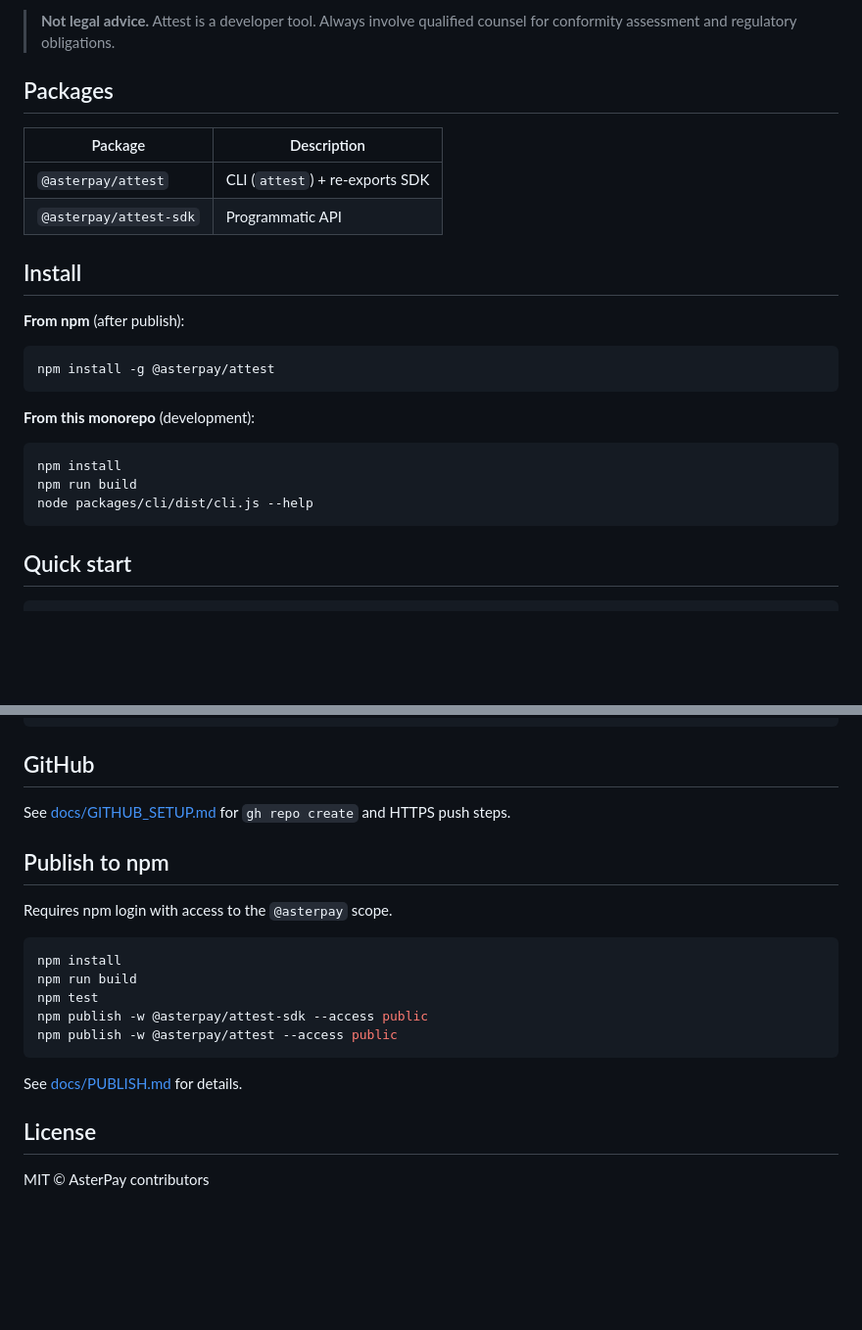
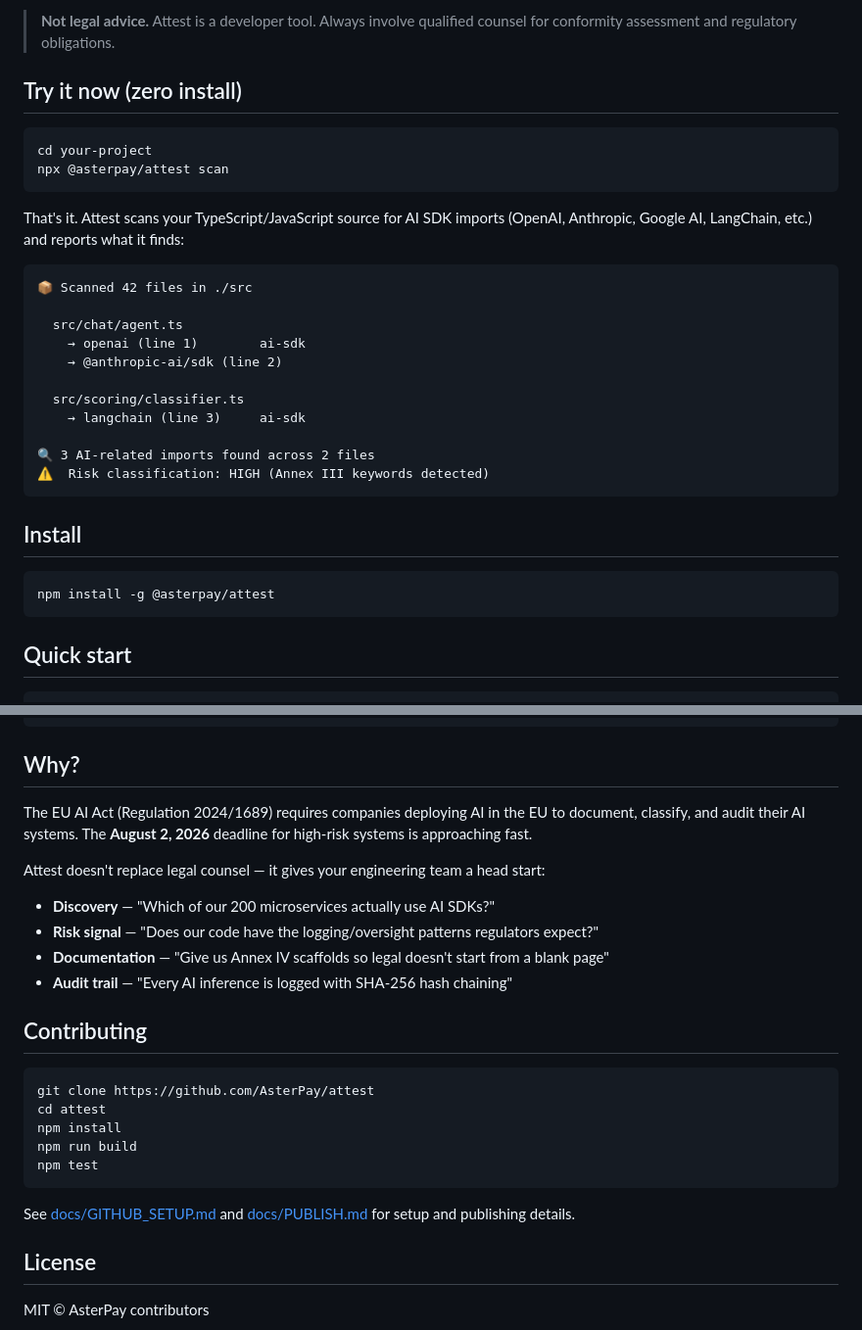
Before and after one commit to AsterPay/attest, a Markdown page: README.md, 2 parts joined by grey strips. Shown at 98% size. GitHub-like rendering; blank space fills up the shorter version.

Commit message:
docs: improve README with npx quickstart, example output, and why section
Made-with: Cursor

````diff
--- a/README.md
+++ b/README.md
@@ -6,27 +6,33 @@ Attest helps EU teams **discover AI usage in code**, **classify risk heuristical
 
 > **Not legal advice.** Attest is a developer tool. Always involve qualified counsel for conformity assessment and regulatory obligations.
 
-## Packages
+## Try it now (zero install)
 
-| Package | Description |
-|---------|-------------|
-| `@asterpay/attest` | CLI (`attest`) + re-exports SDK |
-| `@asterpay/attest-sdk` | Programmatic API |
+```bash
+cd your-project
+npx @asterpay/attest scan
+```
+
+That's it. Attest scans your TypeScript/JavaScript source for AI SDK imports (OpenAI, Anthropic, Google AI, LangChain, etc.) and reports what it finds:
+
+```
+📦 Scanned 42 files in ./src
+
+  src/chat/agent.ts
+    → openai (line 1)        ai-sdk
+    → @anthropic-ai/sdk (line 2)
+
+  src/scoring/classifier.ts
+    → langchain (line 3)     ai-sdk
+
+🔍 3 AI-related imports found across 2 files
+⚠️  Risk classification: HIGH (Annex III keywords detected)
+```
 
 ## Install
 
-**From npm** (after publish):
-
 ```bash
 npm install -g @asterpay/attest
-```
-
-**From this monorepo** (development):
-
-```bash
-npm install
-npm run build
-node packages/cli/dist/cli.js --help
 ```
 
 ## Quick start
@@ -110,23 +131,28 @@ attest/
   docs/      publishing, domains, cloud roadmap
 ```
 
-## GitHub
+## Why?
 
-See [docs/GITHUB_SETUP.md](docs/GITHUB_SETUP.md) for `gh repo create` and HTTPS push steps.
+The EU AI Act (Regulation 2024/1689) requires companies deploying AI in the EU to document, classify, and audit their AI systems. The **August 2, 2026** deadline for high-risk systems is approaching fast.
 
-## Publish to npm
+Attest doesn't replace legal counsel — it gives your engineering team a head start:
 
-Requires npm login with access to the `@asterpay` scope.
+- **Discovery** — "Which of our 200 microservices actually use AI SDKs?"
+- **Risk signal** — "Does our code have the logging/oversight patterns regulators expect?"
+- **Documentation** — "Give us Annex IV scaffolds so legal doesn't start from a blank page"
+- **Audit trail** — "Every AI inference is logged with SHA-256 hash chaining"
+
+## Contributing
 
 ```bash
+git clone https://github.com/AsterPay/attest
+cd attest
 npm install
 npm run build
 npm test
-npm publish -w @asterpay/attest-sdk --access public
-npm publish -w @asterpay/attest --access public
 ```
 
-See [docs/PUBLISH.md](docs/PUBLISH.md) for details.
+See [docs/GITHUB_SETUP.md](docs/GITHUB_SETUP.md) and [docs/PUBLISH.md](docs/PUBLISH.md) for setup and publishing details.
 
 ## License
 
````
Also changed, not shown: other parts of README.md (+16 -1 lines).
